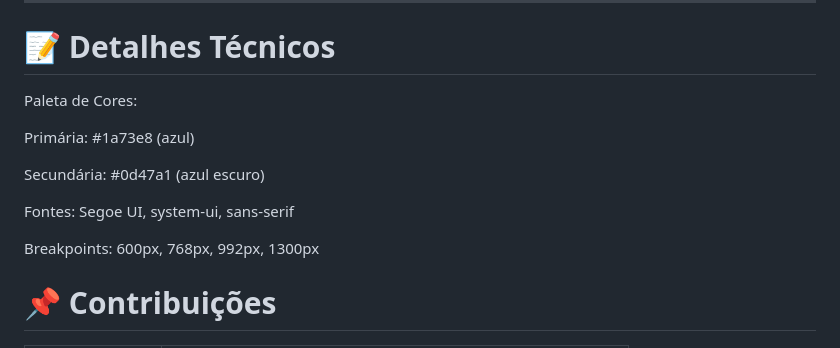
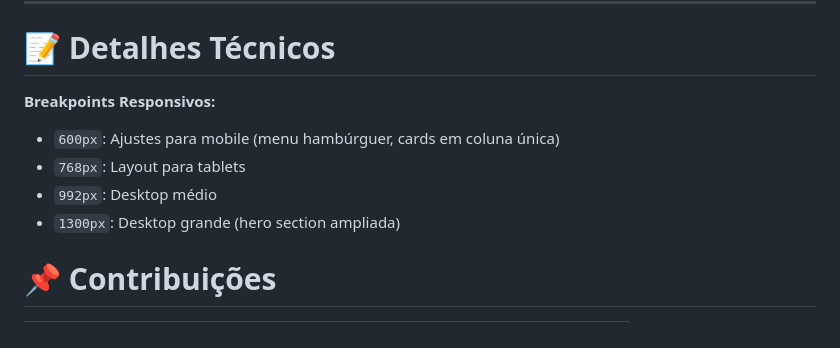
Before and after one commit to SafeMesh/SafeMesh, a Markdown page: README.md, the part around the change. Rendered like a GitHub page.

```diff
--- a/README.md
+++ b/README.md
@@ -54,15 +54,11 @@ A **SafeMesh** oferece uma rede de comunicação alternativa durante enchentes a
 ---
 
 # 📝 Detalhes Técnicos
-Paleta de Cores:
-
-Primária: #1a73e8 (azul)
-
-Secundária: #0d47a1 (azul escuro)
-
-Fontes: Segoe UI, system-ui, sans-serif
-
-Breakpoints: 600px, 768px, 992px, 1300px
+**Breakpoints Responsivos:**
+- `600px`: Ajustes para mobile (menu hambúrguer, cards em coluna única)
+- `768px`: Layout para tablets
+- `992px`: Desktop médio
+- `1300px`: Desktop grande (hero section ampliada)
 
 # 📌 Contribuições
 Integrante | Tarefas Principais
```
